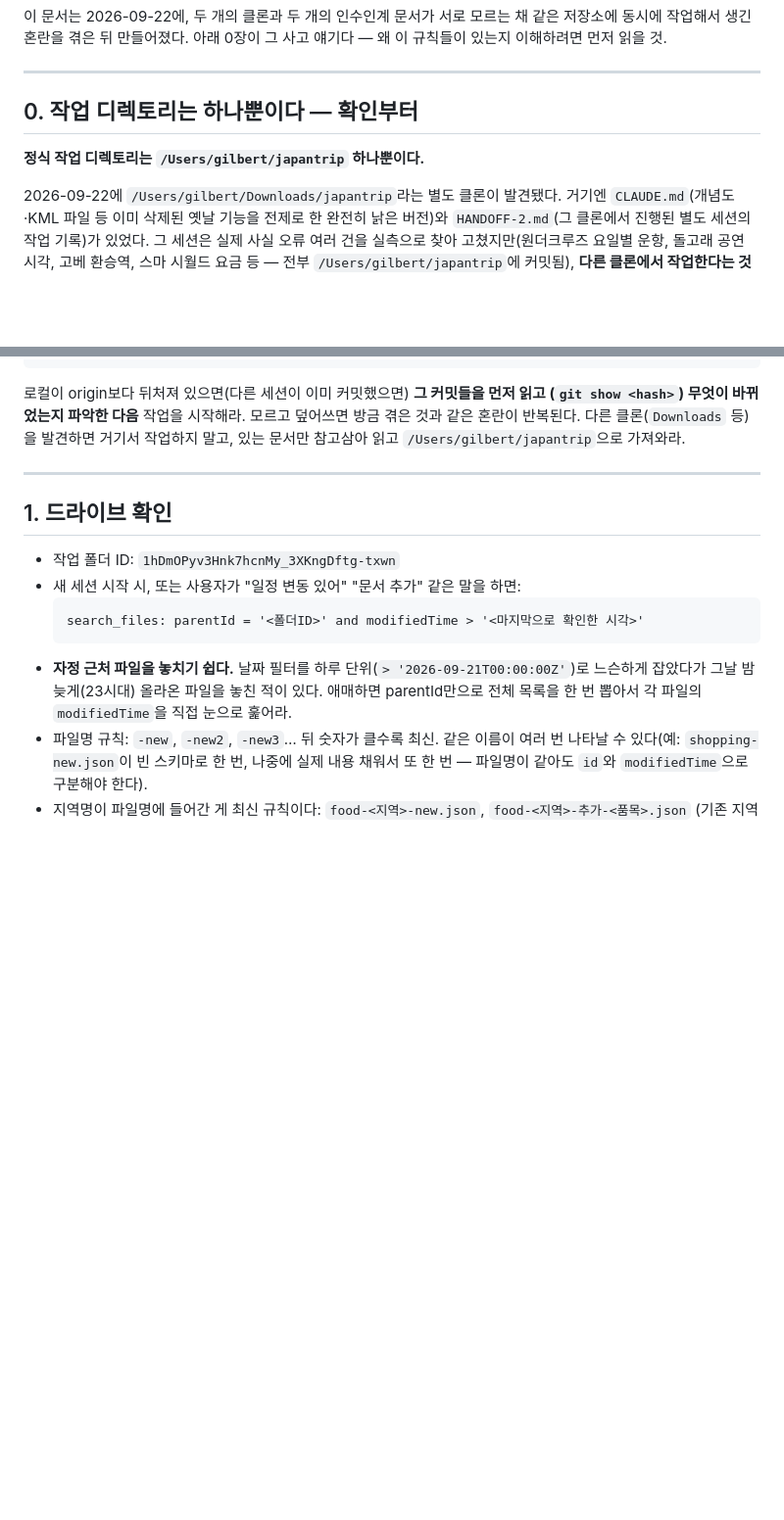
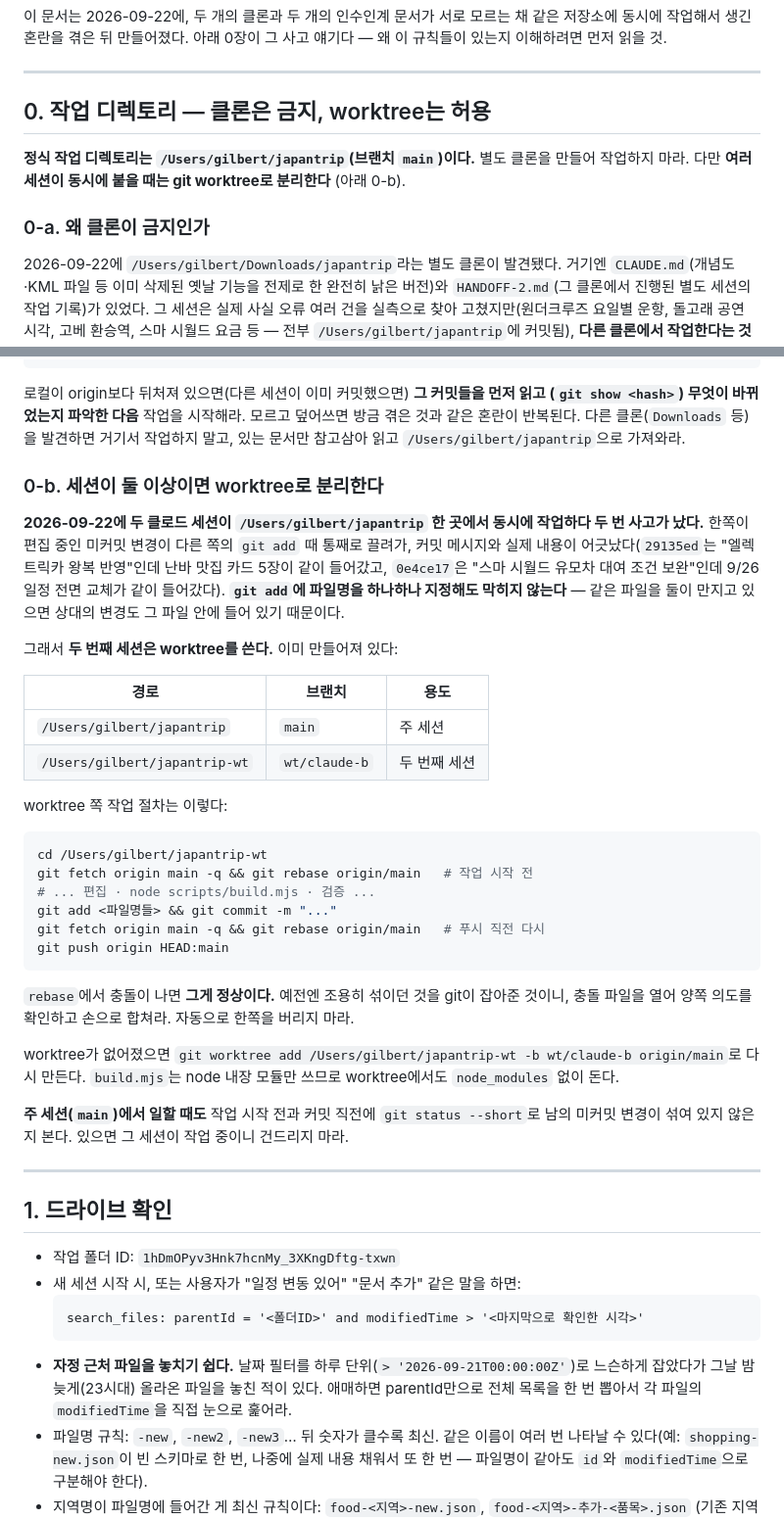
Before and after one commit to eungil/japantrip, a Markdown page: PIPELINE.md, 2 parts joined by grey strips. Shown at 98% size. Drawn GitHub-style; blank space fills up the shorter version.

Commit message:
PIPELINE 0장 개정 — 세션 분리를 worktree로 명문화
두 세션이 같은 디렉토리에서 동시 작업하다 미커밋 변경이 남의 커밋에
딸려 들어간 사고가 두 번 났다. 클론 금지는 유지하되 worktree는 허용으로
바꾸고, japantrip-wt / wt-claude-b 작업 절차와 rebase 규칙을 적었다.

````diff
--- a/PIPELINE.md
+++ b/PIPELINE.md
@@ -10,9 +10,13 @@
 
 ---
 
-## 0. 작업 디렉토리는 하나뿐이다 — 확인부터
+## 0. 작업 디렉토리 — 클론은 금지, worktree는 허용
 
-**정식 작업 디렉토리는 `/Users/gilbert/japantrip` 하나뿐이다.**
+**정식 작업 디렉토리는 `/Users/gilbert/japantrip`(브랜치 `main`)이다.**
+별도 클론을 만들어 작업하지 마라. 다만 **여러 세션이 동시에 붙을 때는 git worktree로 분리한다**
+(아래 0-b).
+
+### 0-a. 왜 클론이 금지인가
 
 2026-09-22에 `/Users/gilbert/Downloads/japantrip`라는 별도 클론이 발견됐다. 거기엔
 `CLAUDE.md`(개념도·KML 파일 등 이미 삭제된 옛날 기능을 전제로 한 완전히 낡은 버전)와
@@ -37,6 +41,42 @@ git log -1 --oneline        # 내 로컬 HEAD가 origin과 같은지
 (`git show <hash>`) 무엇이 바뀌었는지 파악한 다음** 작업을 시작해라. 모르고 덮어쓰면
 방금 겪은 것과 같은 혼란이 반복된다. 다른 클론(`Downloads` 등)을 발견하면 거기서
 작업하지 말고, 있는 문서만 참고삼아 읽고 `/Users/gilbert/japantrip`으로 가져와라.
+
+### 0-b. 세션이 둘 이상이면 worktree로 분리한다
+
+**2026-09-22에 두 클로드 세션이 `/Users/gilbert/japantrip` 한 곳에서 동시에 작업하다 두 번 사고가 났다.**
+한쪽이 편집 중인 미커밋 변경이 다른 쪽의 `git add` 때 통째로 끌려가, 커밋 메시지와 실제 내용이
+어긋났다(`29135ed`는 "엘렉트릭카 왕복 반영"인데 난바 맛집 카드 5장이 같이 들어갔고,
+`0e4ce17`은 "스마 시월드 유모차 대여 조건 보완"인데 9/26 일정 전면 교체가 같이 들어갔다).
+**`git add`에 파일명을 하나하나 지정해도 막히지 않는다** — 같은 파일을 둘이 만지고 있으면
+상대의 변경도 그 파일 안에 들어 있기 때문이다.
+
+그래서 **두 번째 세션은 worktree를 쓴다.** 이미 만들어져 있다:
+
+| 경로 | 브랜치 | 용도 |
+|---|---|---|
+| `/Users/gilbert/japantrip` | `main` | 주 세션 |
+| `/Users/gilbert/japantrip-wt` | `wt/claude-b` | 두 번째 세션 |
+
+worktree 쪽 작업 절차는 이렇다:
+
+```bash
+cd /Users/gilbert/japantrip-wt
+git fetch origin main -q && git rebase origin/main   # 작업 시작 전
+# ... 편집 · node scripts/build.mjs · 검증 ...
+git add <파일명들> && git commit -m "..."
+git fetch origin main -q && git rebase origin/main   # 푸시 직전 다시
+git push origin HEAD:main
+```
+
+`rebase`에서 충돌이 나면 **그게 정상이다.** 예전엔 조용히 섞이던 것을 git이 잡아준 것이니,
+충돌 파일을 열어 양쪽 의도를 확인하고 손으로 합쳐라. 자동으로 한쪽을 버리지 마라.
+
+worktree가 없어졌으면 `git worktree add /Users/gilbert/japantrip-wt -b wt/claude-b origin/main`로
+다시 만든다. `build.mjs`는 node 내장 모듈만 쓰므로 worktree에서도 `node_modules` 없이 돈다.
+
+**주 세션(`main`)에서 일할 때도** 작업 시작 전과 커밋 직전에 `git status --short`로
+남의 미커밋 변경이 섞여 있지 않은지 본다. 있으면 그 세션이 작업 중이니 건드리지 마라.
 
 ---
 
````
